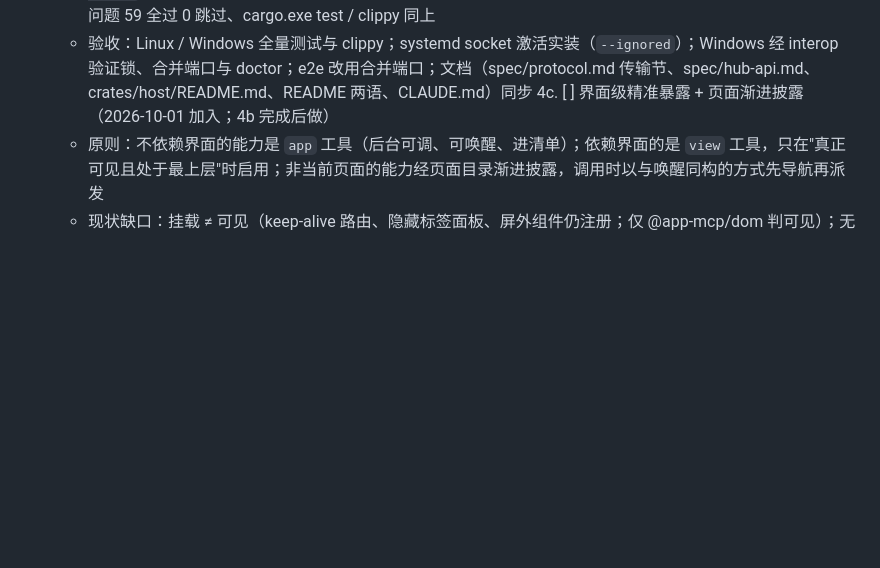
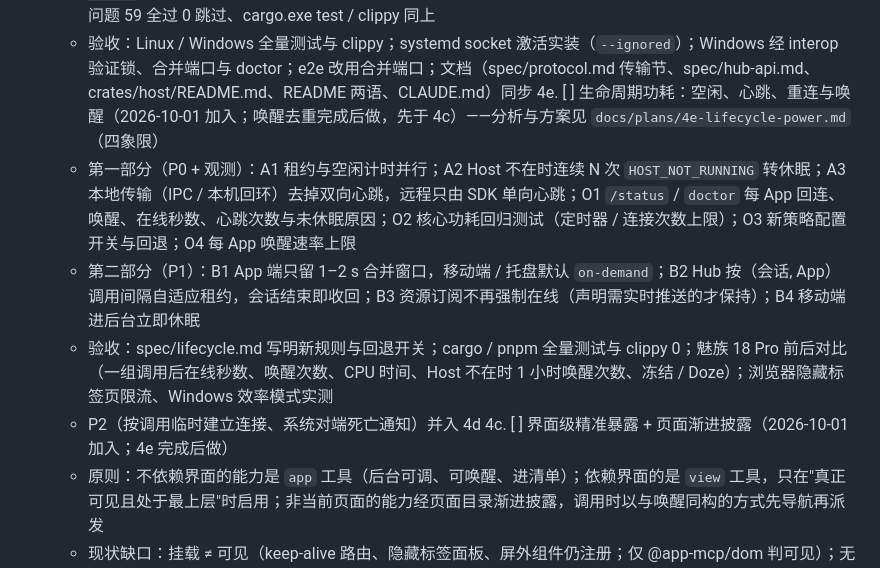
Before and after one commit to stareing/appwire, a Markdown page: TASKS.md, the part around the change. Rendered like a GitHub page; blank space fills up the shorter version.

```diff
--- a/TASKS.md
+++ b/TASKS.md
@@ -122,7 +122,12 @@ WSL2 本机，`CARGO_TARGET_DIR=~/.cache/tastyrice/target-hub`。全部通过，
    - 结果（Windows 封装验证，2026-10-01）：cargo.exe（MSVC 1.98）构建 `app_mcp.dll` / `app_mcp_hub.dll` / `fake_host.exe` 于 `target\win\debug`，`cargo test -p app-mcp-c -p app-mcp-hub-c` 19 + 17 全过；.NET（源码同步到 `target\win\dotnet-src` 隔离 obj，net9.0 + `DOTNET_ROLL_FORWARD=Major` 跑在 .NET 10.0.5）AppMcp 40/40、AppMcp.Hub 10/10，`NativeAppOverIpcReportsPid` 走每进程命名管道 `\\.\pipe\app-mcp-cs-test-<pid>`，新增断言 App 端 `ConnectionId` 与 `hub.Status()` 实例一致、`IpcEndpoint` 为该管道、`State.Code` 为空；C++（VS 2022 生成工具 MSVC 14.44 + CMake 3.31，Git Bash 跑集成脚本）ctest 5/5、unit 67 项；Dart（`D:\sdk\flutter` 自带 dart.exe，源码同步到 `target\win\dart-src`）analyze 0 问题、28 过 1 跳过（假原生库组只在 Linux / macOS 用 cc 编译，Windows 跳过）；缺管道端点 → backoff 带码在三种封装均通过。修复：C++ CMakeLists 经 `app_mcp` 导入目标给 MSVC 使用方传 `/utf-8`（原先按代码页 936 编译，中文注释 / 字面量导致头文件与示例编译失败；`test_app_mcp.cpp` 加 `static_assert(sizeof("中") == 4)` 回归）、`lifecycle_c` 在 MSVC 上加 `/experimental:c11atomics`、`lifecycle_c.c` 去掉 cmd.exe 不认的单引号 JSON 参数；Dart 集成测试默认 fake_host 路径在 Windows 补 `.exe`。Linux 复核：ctest 5/5、.NET 40 + 10、Dart 58。未覆盖：C++ / Dart 无经命名管道的正向连接（fake_host 只监听 TCP），默认管道名分支（`\\.\pipe\app-mcp-<SID>`）未在封装层实连以免占用常驻 Host
    - 结果（Windows 封装补测：IPC 正向连接 + Dart 假库，2026-10-01）：`fake_host` 新增 `--ipc unix:<绝对路径> | pipe:\\.\pipe\<名称>`（与 `--addr` 互斥；默认 TCP 行为与 `LISTENING host:port` 不变，IPC 时打印端点字符串本身）；端点解析、长度检查与管道安全描述符复用 `app_mcp_protocol::endpoint`（`Endpoint`、`check_unix_socket_path` / `check_pipe_name`、`win::PipeSecurity`），Hub 的 IPC 监听是 crate 内部实现、native 不依赖 Hub，故未复用；示例内单测 `serves_over_ipc`（Linux 临时目录套接字 / Windows 每进程管道）。C++ 新增 `ipc_cpp`（`tests/ipc_cpp.cpp`，Windows `pipe:\\.\pipe\app-mcp-cpp-test-<pid>`、Linux `mkdtemp` 下 `h.sock`）、Dart 新增「经本地 IPC 正向连接」（`app-mcp-dart-test-<pid>` / 临时目录套接字），均断言连接成功、handler 内 connectionId 非空（`fake-`）、调用一次工具。Dart 假原生库在 Windows 用 MSVC 编译：`fake_app_mcp.c` 的锁 / 线程 / TLS 加 Win32 分支（SRWLOCK、`_beginthreadex`、`__declspec(thread)`），测试辅助经 vswhere 找 vcvars64 → `cl /c` → `dumpbin /symbols` 取 `am_*` / `fake_*` 外部函数生成 .def → `link /DLL`（MSVC 不默认导出，定义处加 dllexport 会与头文件声明冲突 C2375；导出集合与 Linux `nm` 一致）；`run-dart.cmd` 改为先 robocopy 同步 `sdks\dart\app_mcp` 与 `bindings\c\include` 再测（CRLF）。验证：Linux ctest 6/6、dart test 59 全过、`cargo test -p app-mcp-native` 全过、clippy 0 警告；Windows run-cpp.cmd 6/6（ipc_cpp 实连命名管道）、run-dart.cmd analyze 0 问题 59 全过 0 跳过、cargo.exe test / clippy 同上
    - 验收：Linux / Windows 全量测试与 clippy；systemd socket 激活实装（`--ignored`）；Windows 经 interop 验证锁、合并端口与 doctor；e2e 改用合并端口；文档（spec/protocol.md 传输节、spec/hub-api.md、crates/host/README.md、README 两语、CLAUDE.md）同步
-4c. [ ] 界面级精准暴露 + 页面渐进披露（2026-10-01 加入；4b 完成后做）
+4e. [ ] 生命周期功耗：空闲、心跳、重连与唤醒（2026-10-01 加入；唤醒去重完成后做，先于 4c）——分析与方案见 `docs/plans/4e-lifecycle-power.md`（四象限）
+   - 第一部分（P0 + 观测）：A1 租约与空闲计时并行；A2 Host 不在时连续 N 次 `HOST_NOT_RUNNING` 转休眠；A3 本地传输（IPC / 本机回环）去掉双向心跳，远程只由 SDK 单向心跳；O1 `/status` / `doctor` 每 App 回连、唤醒、在线秒数、心跳次数与未休眠原因；O2 核心功耗回归测试（定时器 / 连接次数上限）；O3 新策略配置开关与回退；O4 每 App 唤醒速率上限
+   - 第二部分（P1）：B1 App 端只留 1–2 s 合并窗口，移动端 / 托盘默认 `on-demand`；B2 Hub 按（会话, App）调用间隔自适应租约，会话结束即收回；B3 资源订阅不再强制在线（声明需实时推送的才保持）；B4 移动端进后台立即休眠
+   - 验收：spec/lifecycle.md 写明新规则与回退开关；cargo / pnpm 全量测试与 clippy 0；魅族 18 Pro 前后对比（一组调用后在线秒数、唤醒次数、CPU 时间、Host 不在时 1 小时唤醒次数、冻结 / Doze）；浏览器隐藏标签页限流、Windows 效率模式实测
+   - P2（按调用临时建立连接、系统对端死亡通知）并入 4d
+4c. [ ] 界面级精准暴露 + 页面渐进披露（2026-10-01 加入；4e 完成后做）
    - 原则：不依赖界面的能力是 `app` 工具（后台可调、可唤醒、进清单）；依赖界面的是 `view` 工具，只在"真正可见且处于最上层"时启用；非当前页面的能力经页面目录渐进披露，调用时以与唤醒同构的方式先导航再派发
    - 现状缺口：挂载 ≠ 可见（keep-alive 路由、隐藏标签面板、屏外组件仍注册；仅 @app-mcp/dom 判可见）；无界面层级（弹窗不压制下层）；工具无 surface 区分；其他页面能力不可见、不可达
    - A 协议（只增）：`ToolInfo.surface: "app" | "view"`（缺省 `app`，兼容旧 SDK）、`ToolInfo.page?`；Host→SDK 请求 `app/navigate {page, params?}` → `{ok}`，导航后工具注册 / `app/ready` 语义复用；握手能力协商 `capabilities.navigate`；错误码 `NAVIGATION_FAILED` / `NAVIGATION_DENIED`
```
Also changed, not shown: docs/plans/4e-lifecycle-power.md (added, +103 -0 lines).
